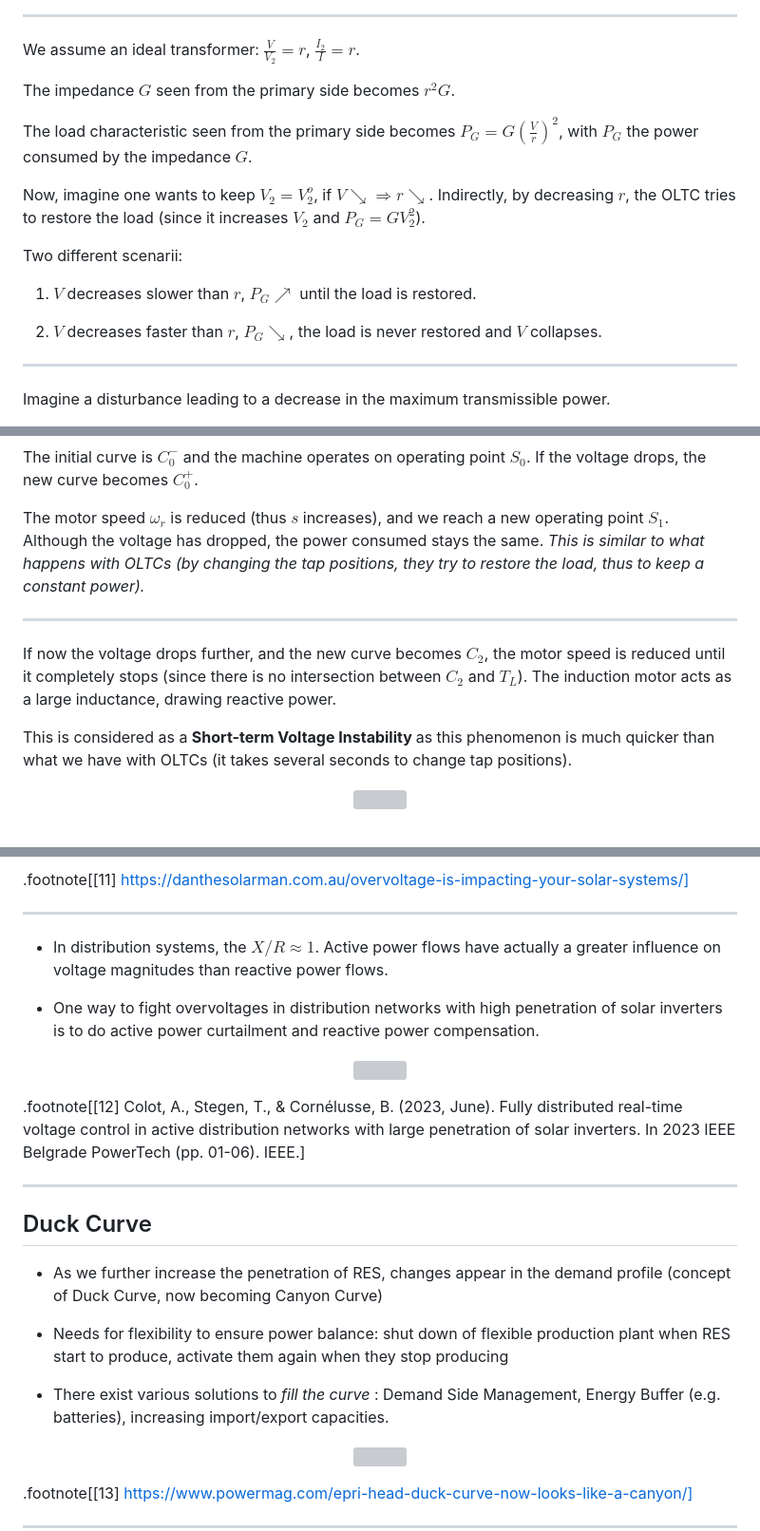
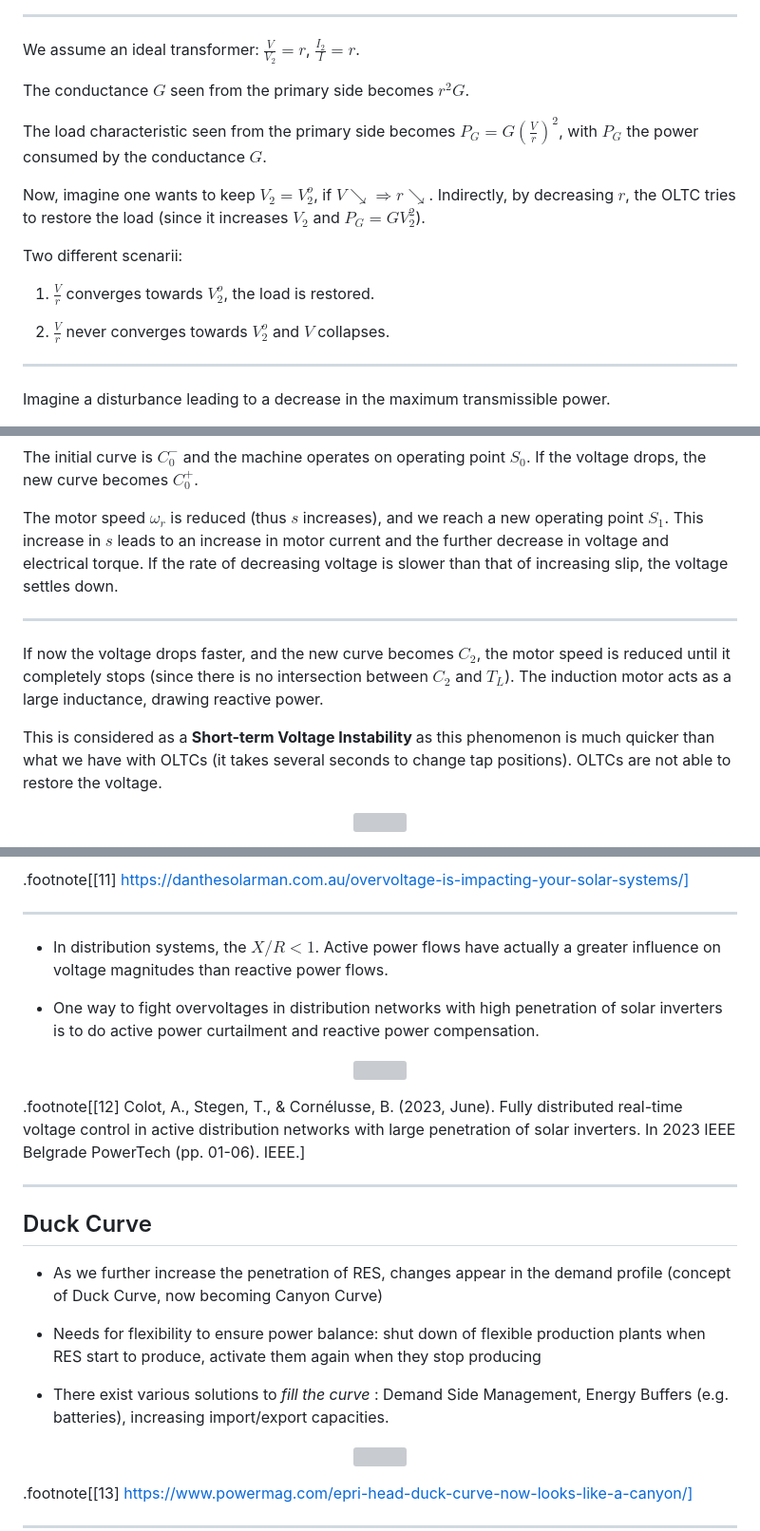
Before and after one commit to bcornelusse/ELEC0447-analysis-power-systems, a Markdown page: lecture7_aclt.md, 3 parts joined by grey strips. Shown: that part at 95% size. Drawn GitHub-style; grey boxes are pictures that could not be loaded.

Commit message:
Fix typos Lecture 7

```diff
--- a/lecture7_aclt.md
+++ b/lecture7_aclt.md
@@ -380,17 +380,17 @@ The voltage on the primary side is controlled by a synchronous generator. $V_g$
 
 We assume an ideal transformer: $\frac{V}{V_2} = r$, $\frac{I_2}{I} = r$.
 
-The impedance $G$ seen from the primary side becomes $r^2 G$.
+The conductance $G$ seen from the primary side becomes $r^2 G$.
 
-The load characteristic seen from the primary side becomes $P_G = G\left(\frac{V}{r}\right)^2$, with $P_G$ the power consumed by the impedance $G$.
+The load characteristic seen from the primary side becomes $P_G = G\left(\frac{V}{r}\right)^2$, with $P_G$ the power consumed by the conductance $G$.
 
 Now, imagine one wants to keep $V_2 = V_2^o$, if $V \searrow  \Rightarrow r \searrow$. Indirectly, by decreasing $r$, the OLTC tries to restore the load (since it increases $V_2$ and $P_G = G V_2^2$).
 
 Two different scenarii:
 
-1) $V$ decreases slower than $r$, $P_G \nearrow$ until the load is restored.
+1) $\frac{V}{r}$ converges towards $V_2^o$, the load is restored.
 
-2) $V$ decreases faster than $r$, $P_G \searrow$, the load is never restored and $V$ collapses.
+2) $\frac{V}{r}$ never converges towards $V_2^o$ and $V$ collapses.
 
 ---
 
@@ -423,13 +423,13 @@ $T_L$ is the mechanical torque. $C$ curves correspond to different electromechan
 
 The initial curve is $C_0^-$ and the machine operates on operating point $S_0$. If the voltage drops, the new curve becomes $C_0^+$.
 
-The motor speed $\omega_r$ is reduced (thus $s$ increases), and we reach a new operating point $S_1$. Although the voltage has dropped, the power consumed stays the same. <i> This is similar to what happens with OLTCs (by changing the tap positions, they try to restore the load, thus to keep a constant power).</i>
+The motor speed $\omega_r$ is reduced (thus $s$ increases), and we reach a new operating point $S_1$. This increase in $s$ leads to an increase in motor current and the further decrease in voltage and electrical torque. If the rate of decreasing voltage is slower than that of increasing slip, the voltage settles down.
 
 ---
 
-If now the voltage drops further, and the new curve becomes $C_2$, the motor speed is reduced until it completely stops (since there is no intersection between $C_2$ and $T_L$). The induction motor acts as a large inductance, drawing reactive power.
+If now the voltage drops faster, and the new curve becomes $C_2$, the motor speed is reduced until it completely stops (since there is no intersection between $C_2$ and $T_L$). The induction motor acts as a large inductance, drawing reactive power.
 
-This is considered as a <b> Short-term Voltage Instability </b> as this phenomenon is much quicker than what we have with OLTCs (it takes several seconds to change tap positions).
+This is considered as a <b> Short-term Voltage Instability </b> as this phenomenon is much quicker than what we have with OLTCs (it takes several seconds to change tap positions). OLTCs are not able to restore the voltage.
 
 <p align="center">
 <img src=figures_aclt/InductionMotorVoltage.png width="350" height="280" />
@@ -514,7 +514,7 @@ The voltage setpoints $V_0$ are dispatched by the TSO to ensure a safe and relia
 
 ---
 
-- In distribution systems, the $X/R \approx 1$. Active power flows have actually a greater influence on voltage magnitudes than reactive power flows.
+- In distribution systems, the $X/R < 1$. Active power flows have actually a greater influence on voltage magnitudes than reactive power flows.
 
 - One way to fight overvoltages in distribution networks with high penetration of solar inverters is to do active power curtailment and reactive power compensation.
 
@@ -530,9 +530,9 @@ The voltage setpoints $V_0$ are dispatched by the TSO to ensure a safe and relia
 
 - As we further increase the penetration of RES, changes appear in the demand profile (concept of Duck Curve, now becoming Canyon Curve)
 
-- Needs for flexibility to ensure power balance: shut down of flexible production plant when RES start to produce, activate them again when they stop producing
+- Needs for flexibility to ensure power balance: shut down of flexible production plants when RES start to produce, activate them again when they stop producing
 
-- There exist various solutions to <i> fill the curve </i>: Demand Side Management, Energy Buffer (e.g. batteries), increasing import/export capacities.
+- There exist various solutions to <i> fill the curve </i>: Demand Side Management, Energy Buffers (e.g. batteries), increasing import/export capacities.
 
 <p align="center">
 <img src=figures_aclt/duckcurve.png width="400" height="260" />
```
Also changed, not shown: other parts of lecture7_aclt.md (+2 -2 lines).
